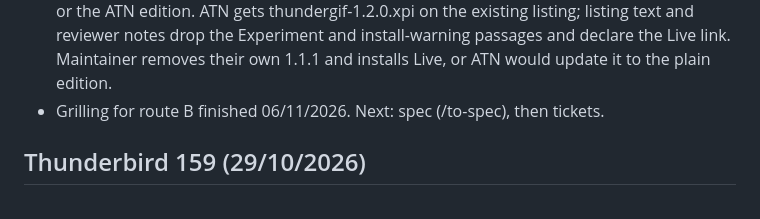
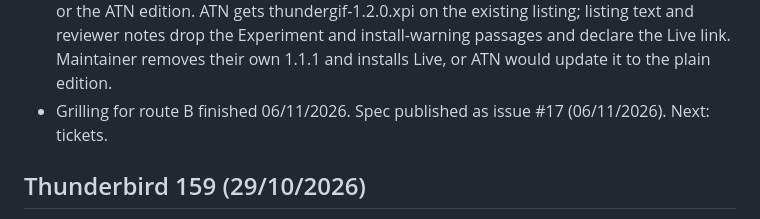
Before and after one commit to w1bbsy/thundergif, a Markdown page: Project Context.md, the part around the change. Drawn GitHub-style.

Commit message:
Note spec issue #17 for the two Editions
Co-Authored-By: Claude Opus 5.5 <noreply@anthropic.com>

```diff
--- a/Project Context.md
+++ b/Project Context.md
@@ -97,7 +97,7 @@ Built 22/10/2026 as 1.1.0: #13 (search kept on switch), #14 (beer link), #15 (GI
 - B4 (06/11/2026): the Thundergif Live link sits on the settings page only, worded neutrally ("a version that shows GIFs while you write ... needs extra permissions, so it isn't listed here"), and is declared in the ATN reviewer notes. ATN policy on such links not checked; if reviewers object, remove it and resubmit.
 - B5 (06/11/2026): one source tree, two builds. Only the manifest (name, ID, cap, Experiment) and inclusion of experiments/ differ. `npm run build` writes thundergif-<version>.xpi (ATN) and thundergif-live-<version>.xpi (GitHub). Behaviour switches at run time on whether the Experiment is present. Tests cover both editions; the real-Thunderbird check covers both; `npm run compat` affects Live only (ATN edition has no cap).
 - B6 (06/11/2026): both editions share version numbers; next is 1.2.0. One GitHub Release carries both .xpi files, and its notes tell 1.1.1 users to remove it and install Thundergif Live or the ATN edition. ATN gets thundergif-1.2.0.xpi on the existing listing; listing text and reviewer notes drop the Experiment and install-warning passages and declare the Live link. Maintainer removes their own 1.1.1 and installs Live, or ATN would update it to the plain edition.
-- Grilling for route B finished 06/11/2026. Next: spec (/to-spec), then tickets.
+- Grilling for route B finished 06/11/2026. Spec published as issue #17 (06/11/2026). Next: tickets.
 
 ## Thunderbird 159 (29/10/2026)
 
```
